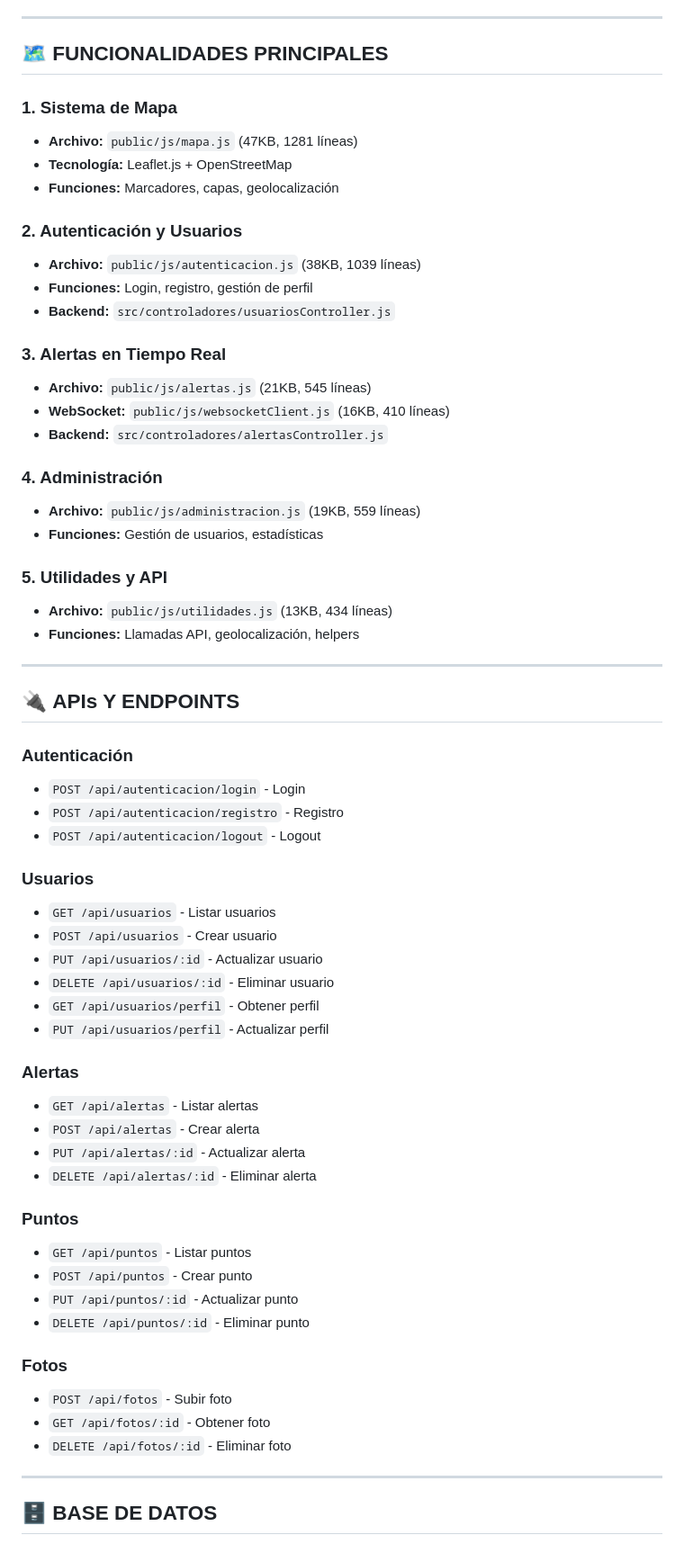
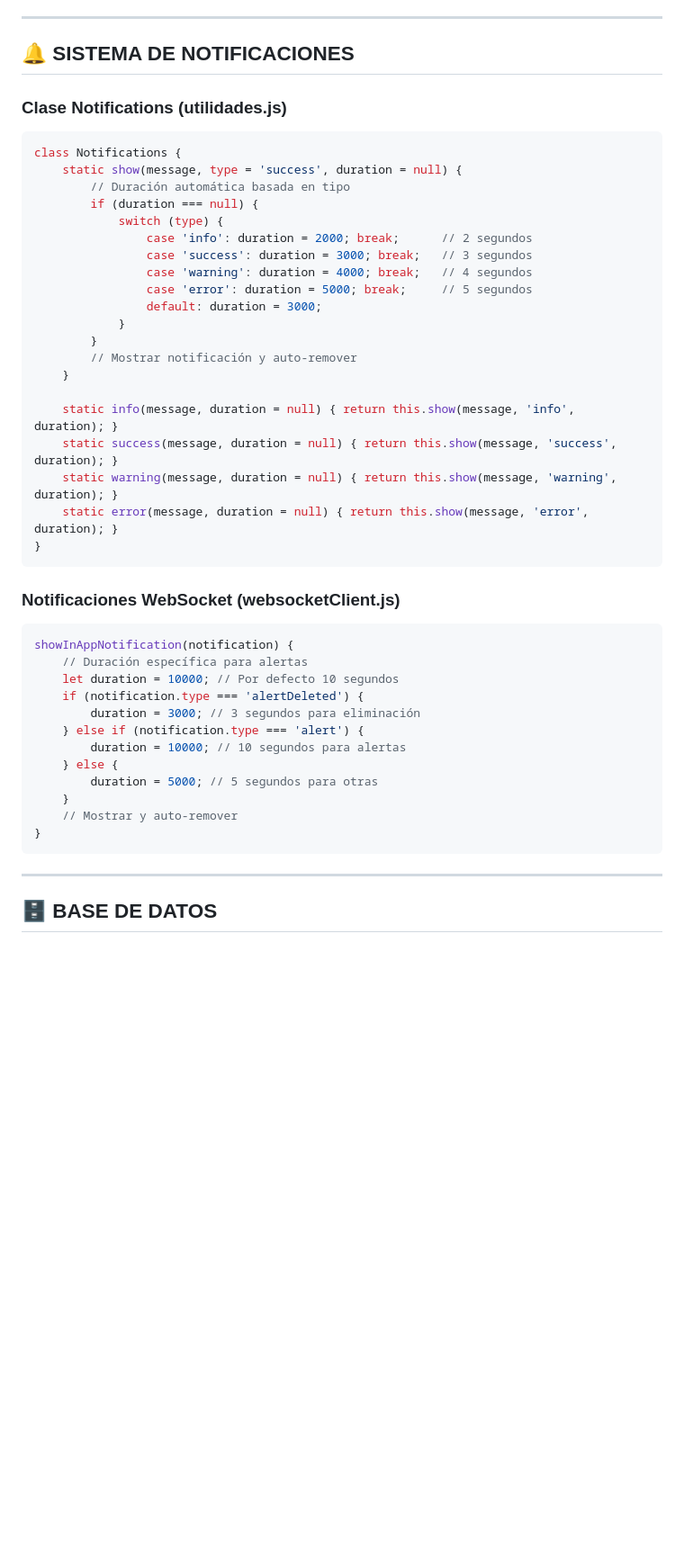
Before and after one commit to Fedecaff/mapa-emergencias, a Markdown page: REFERENCIA_CODIGO.md, the part around the change printed below. Shown: that part at 90% size. Drawn GitHub-style; blank space fills up the shorter version.

Commit message:
docs: Update documentation with notification optimizations and clean structure

````diff
--- a/REFERENCIA_CODIGO.md
+++ b/REFERENCIA_CODIGO.md
@@ -112,64 +120,47 @@
 
 ---
 
-## 🗺️ **FUNCIONALIDADES PRINCIPALES**
+## 🔔 **SISTEMA DE NOTIFICACIONES**
 
-### **1. Sistema de Mapa**
-- **Archivo:** `public/js/mapa.js` (47KB, 1281 líneas)
-- **Tecnología:** Leaflet.js + OpenStreetMap
-- **Funciones:** Marcadores, capas, geolocalización
+### **Clase Notifications (utilidades.js)**
+```javascript
+class Notifications {
+    static show(message, type = 'success', duration = null) {
+        // Duración automática basada en tipo
+        if (duration === null) {
+            switch (type) {
+                case 'info': duration = 2000; break;      // 2 segundos
+                case 'success': duration = 3000; break;   // 3 segundos
+                case 'warning': duration = 4000; break;   // 4 segundos
+                case 'error': duration = 5000; break;     // 5 segundos
+                default: duration = 3000;
+            }
+        }
+        // Mostrar notificación y auto-remover
+    }
 
-### **2. Autenticación y Usuarios**
-- **Archivo:** `public/js/autenticacion.js` (38KB, 1039 líneas)
-- **Funciones:** Login, registro, gestión de perfil
-- **Backend:** `src/controladores/usuariosController.js`
+    static info(message, duration = null) { return this.show(message, 'info', duration); }
+    static success(message, duration = null) { return this.show(message, 'success', duration); }
+    static warning(message, duration = null) { return this.show(message, 'warning', duration); }
+    static error(message, duration = null) { return this.show(message, 'error', duration); }
+}
+```
 
-### **3. Alertas en Tiempo Real**
-- **Archivo:** `public/js/alertas.js` (21KB, 545 líneas)
-- **WebSocket:** `public/js/websocketClient.js` (16KB, 410 líneas)
-- **Backend:** `src/controladores/alertasController.js`
-
-### **4. Administración**
-- **Archivo:** `public/js/administracion.js` (19KB, 559 líneas)
-- **Funciones:** Gestión de usuarios, estadísticas
-
-### **5. Utilidades y API**
-- **Archivo:** `public/js/utilidades.js` (13KB, 434 líneas)
-- **Funciones:** Llamadas API, geolocalización, helpers
-
----
-
-## 🔌 **APIs Y ENDPOINTS**
-
-### **Autenticación**
-- `POST /api/autenticacion/login` - Login
-- `POST /api/autenticacion/registro` - Registro
-- `POST /api/autenticacion/logout` - Logout
-
-### **Usuarios**
-- `GET /api/usuarios` - Listar usuarios
-- `POST /api/usuarios` - Crear usuario
-- `PUT /api/usuarios/:id` - Actualizar usuario
-- `DELETE /api/usuarios/:id` - Eliminar usuario
-- `GET /api/usuarios/perfil` - Obtener perfil
-- `PUT /api/usuarios/perfil` - Actualizar perfil
-
-### **Alertas**
-- `GET /api/alertas` - Listar alertas
-- `POST /api/alertas` - Crear alerta
-- `PUT /api/alertas/:id` - Actualizar alerta
-- `DELETE /api/alertas/:id` - Eliminar alerta
-
-### **Puntos**
-- `GET /api/puntos` - Listar puntos
-- `POST /api/puntos` - Crear punto
-- `PUT /api/puntos/:id` - Actualizar punto
-- `DELETE /api/puntos/:id` - Eliminar punto
-
-### **Fotos**
-- `POST /api/fotos` - Subir foto
-- `GET /api/fotos/:id` - Obtener foto
-- `DELETE /api/fotos/:id` - Eliminar foto
+### **Notificaciones WebSocket (websocketClient.js)**
+```javascript
+showInAppNotification(notification) {
+    // Duración específica para alertas
+    let duration = 10000; // Por defecto 10 segundos
+    if (notification.type === 'alertDeleted') {
+        duration = 3000; // 3 segundos para eliminación
+    } else if (notification.type === 'alert') {
+        duration = 10000; // 10 segundos para alertas
+    } else {
+        duration = 5000; // 5 segundos para otras
+    }
+    // Mostrar y auto-remover
+}
+```
 
 ---
 
````
Also changed, not shown: other parts of REFERENCIA_CODIGO.md (+152 -68 lines), GUIA_DESARROLLO.md (+39 -4 lines), MAPA_ARQUITECTURA.md (+93 -63 lines).
